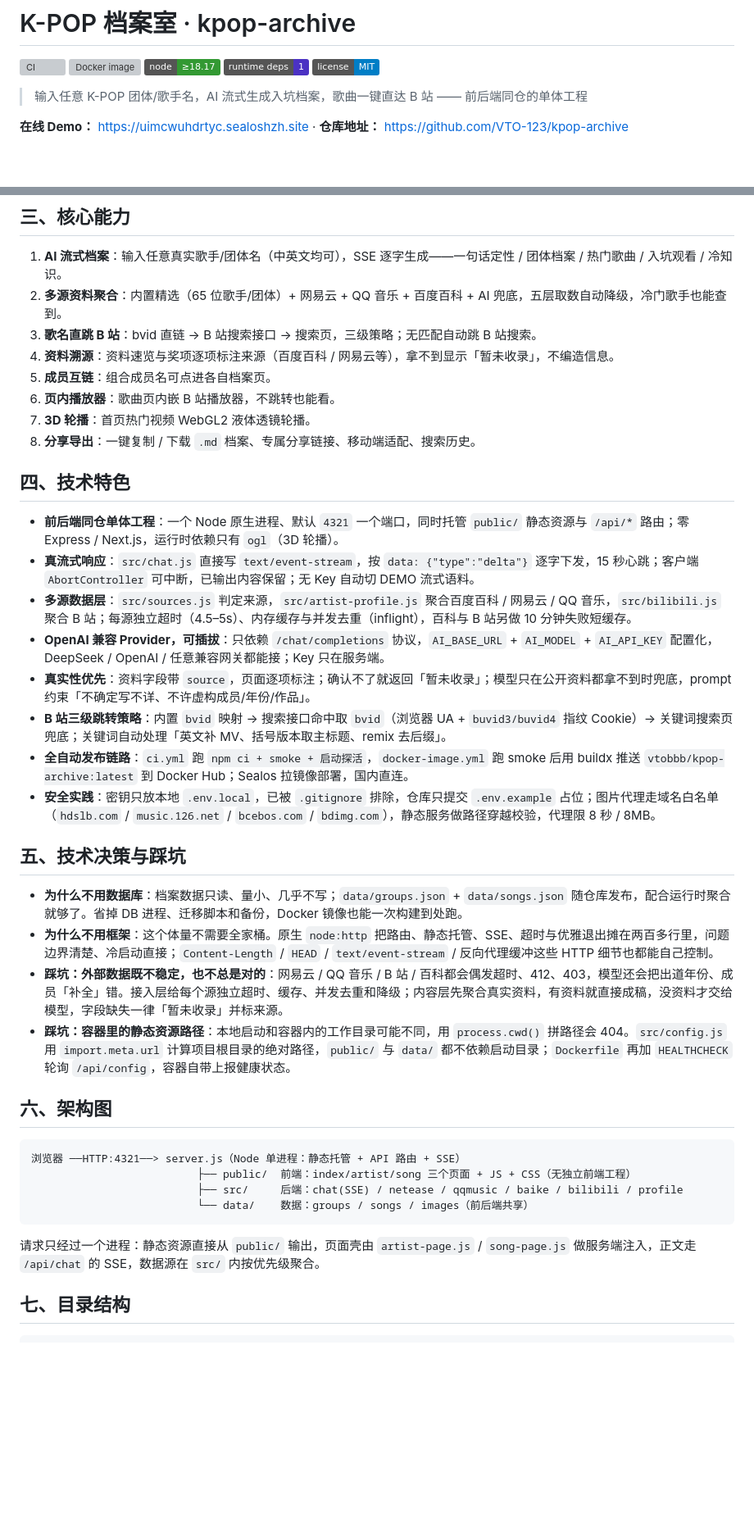
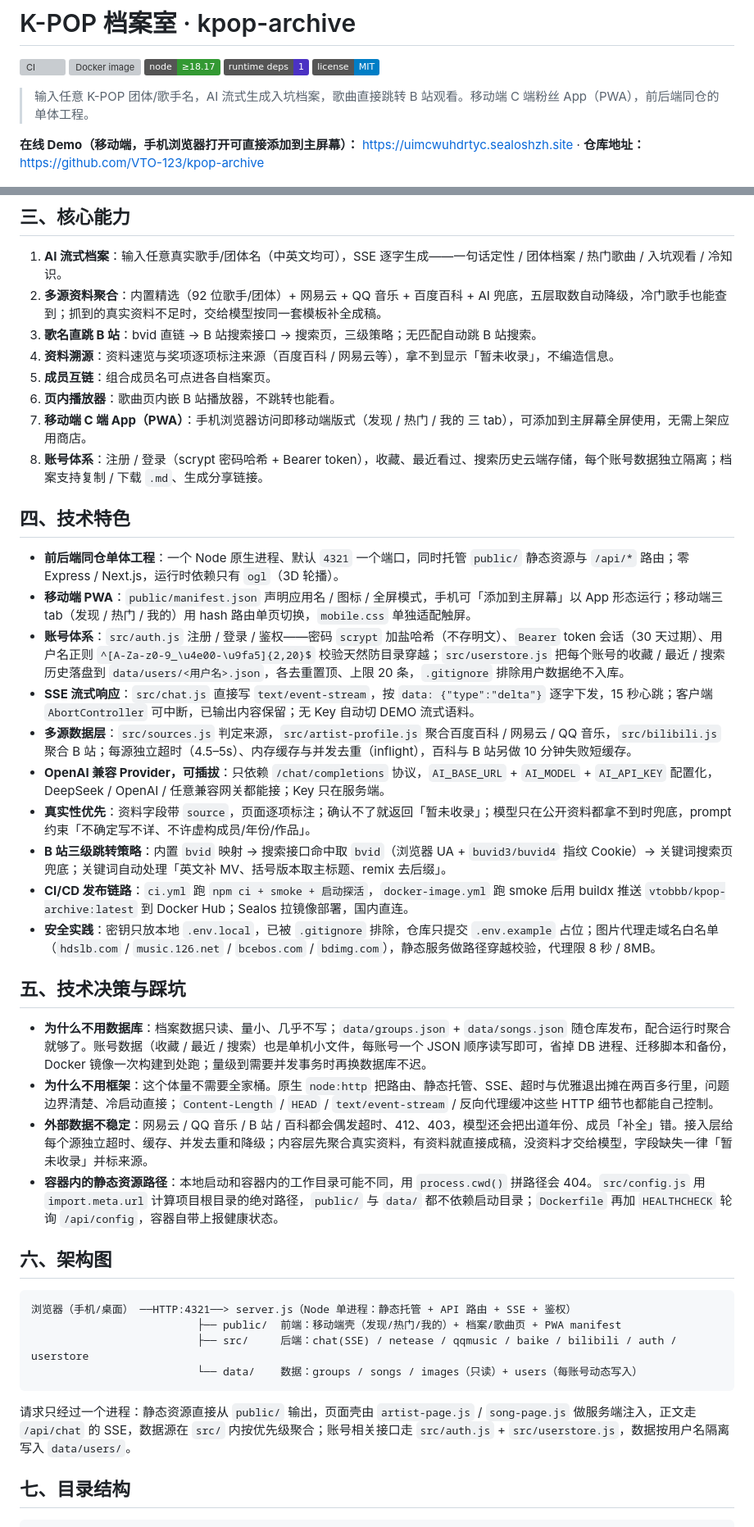
Before and after one commit to VTO-123/kpop-ai-assistant, a Markdown page: README.md, 2 parts joined by grey strips. Shown at 82% size. Rendered like a GitHub page; badges without logos; blank space fills up the shorter version; grey boxes are pictures that could not be loaded.

Commit message:
docs: README 同步移动端粉丝版（PWA + 账号体系 + 92 位歌手库）并去掉 AI 腔调

````diff
--- a/README.md
+++ b/README.md
@@ -6,9 +6,9 @@
 ![Runtime deps](https://img.shields.io/badge/runtime%20deps-1-4B32C3)
 ![License](https://img.shields.io/badge/license-MIT-blue)
 
-> 输入任意 K-POP 团体/歌手名，AI 流式生成入坑档案，歌曲一键直达 B 站 —— 前后端同仓的单体工程
+> 输入任意 K-POP 团体/歌手名，AI 流式生成入坑档案，歌曲直接跳转 B 站观看。移动端 C 端粉丝 App（PWA），前后端同仓的单体工程。
 
-**在线 Demo：** <https://uimcwuhdrtyc.sealoshzh.site> · **仓库地址：** <https://github.com/VTO-123/kpop-archive>
+**在线 Demo（移动端，手机浏览器打开可直接添加到主屏幕）：** <https://uimcwuhdrtyc.sealoshzh.site> · **仓库地址：** <https://github.com/VTO-123/kpop-archive>
 
 ![界面预览](docs/preview.png)
 
@@ -55,42 +55,44 @@ npm run smoke
 ## 三、核心能力
 
 1. **AI 流式档案**：输入任意真实歌手/团体名（中英文均可），SSE 逐字生成——一句话定性 / 团体档案 / 热门歌曲 / 入坑观看 / 冷知识。
-2. **多源资料聚合**：内置精选（65 位歌手/团体）+ 网易云 + QQ 音乐 + 百度百科 + AI 兜底，五层取数自动降级，冷门歌手也能查到。
+2. **多源资料聚合**：内置精选（92 位歌手/团体）+ 网易云 + QQ 音乐 + 百度百科 + AI 兜底，五层取数自动降级，冷门歌手也能查到；抓到的真实资料不足时，交给模型按同一套模板补全成稿。
 3. **歌名直跳 B 站**：bvid 直链 → B 站搜索接口 → 搜索页，三级策略；无匹配自动跳 B 站搜索。
 4. **资料溯源**：资料速览与奖项逐项标注来源（百度百科 / 网易云等），拿不到显示「暂未收录」，不编造信息。
 5. **成员互链**：组合成员名可点进各自档案页。
 6. **页内播放器**：歌曲页内嵌 B 站播放器，不跳转也能看。
-7. **3D 轮播**：首页热门视频 WebGL2 液体透镜轮播。
-8. **分享导出**：一键复制 / 下载 `.md` 档案、专属分享链接、移动端适配、搜索历史。
+7. **移动端 C 端 App（PWA）**：手机浏览器访问即移动端版式（发现 / 热门 / 我的 三 tab），可添加到主屏幕全屏使用，无需上架应用商店。
+8. **账号体系**：注册 / 登录（scrypt 密码哈希 + Bearer token），收藏、最近看过、搜索历史云端存储，每个账号数据独立隔离；档案支持复制 / 下载 `.md`、生成分享链接。
 
 ## 四、技术特色
 
 - **前后端同仓单体工程**：一个 Node 原生进程、默认 `4321` 一个端口，同时托管 `public/` 静态资源与 `/api/*` 路由；零 Express / Next.js，运行时依赖只有 `ogl`（3D 轮播）。
-- **真流式响应**：`src/chat.js` 直接写 `text/event-stream`，按 `data: {"type":"delta"}` 逐字下发，15 秒心跳；客户端 `AbortController` 可中断，已输出内容保留；无 Key 自动切 DEMO 流式语料。
+- **移动端 PWA**：`public/manifest.json` 声明应用名 / 图标 / 全屏模式，手机可「添加到主屏幕」以 App 形态运行；移动端三 tab（发现 / 热门 / 我的）用 hash 路由单页切换，`mobile.css` 单独适配触屏。
+- **账号体系**：`src/auth.js` 注册 / 登录 / 鉴权——密码 `scrypt` 加盐哈希（不存明文）、`Bearer` token 会话（30 天过期）、用户名正则 `^[A-Za-z0-9_\u4e00-\u9fa5]{2,20}$` 校验天然防目录穿越；`src/userstore.js` 把每个账号的收藏 / 最近 / 搜索历史落盘到 `data/users/<用户名>.json`，各去重置顶、上限 20 条，`.gitignore` 排除用户数据绝不入库。
+- **SSE 流式响应**：`src/chat.js` 直接写 `text/event-stream`，按 `data: {"type":"delta"}` 逐字下发，15 秒心跳；客户端 `AbortController` 可中断，已输出内容保留；无 Key 自动切 DEMO 流式语料。
 - **多源数据层**：`src/sources.js` 判定来源，`src/artist-profile.js` 聚合百度百科 / 网易云 / QQ 音乐，`src/bilibili.js` 聚合 B 站；每源独立超时（4.5–5s）、内存缓存与并发去重（inflight），百科与 B 站另做 10 分钟失败短缓存。
 - **OpenAI 兼容 Provider，可插拔**：只依赖 `/chat/completions` 协议，`AI_BASE_URL` + `AI_MODEL` + `AI_API_KEY` 配置化，DeepSeek / OpenAI / 任意兼容网关都能接；Key 只在服务端。
 - **真实性优先**：资料字段带 `source`，页面逐项标注；确认不了就返回「暂未收录」；模型只在公开资料都拿不到时兜底，prompt 约束「不确定写不详、不许虚构成员/年份/作品」。
 - **B 站三级跳转策略**：内置 `bvid` 映射 → 搜索接口命中取 `bvid`（浏览器 UA + `buvid3/buvid4` 指纹 Cookie）→ 关键词搜索页兜底；关键词自动处理「英文补 MV、括号版本取主标题、remix 去后缀」。
-- **全自动发布链路**：`ci.yml` 跑 `npm ci + smoke + 启动探活`，`docker-image.yml` 跑 smoke 后用 buildx 推送 `vtobbb/kpop-archive:latest` 到 Docker Hub；Sealos 拉镜像部署，国内直连。
+- **CI/CD 发布链路**：`ci.yml` 跑 `npm ci + smoke + 启动探活`，`docker-image.yml` 跑 smoke 后用 buildx 推送 `vtobbb/kpop-archive:latest` 到 Docker Hub；Sealos 拉镜像部署，国内直连。
 - **安全实践**：密钥只放本地 `.env.local`，已被 `.gitignore` 排除，仓库只提交 `.env.example` 占位；图片代理走域名白名单（`hdslb.com` / `music.126.net` / `bcebos.com` / `bdimg.com`），静态服务做路径穿越校验，代理限 8 秒 / 8MB。
 
 ## 五、技术决策与踩坑
 
-- **为什么不用数据库**：档案数据只读、量小、几乎不写；`data/groups.json` + `data/songs.json` 随仓库发布，配合运行时聚合就够了。省掉 DB 进程、迁移脚本和备份，Docker 镜像也能一次构建到处跑。
+- **为什么不用数据库**：档案数据只读、量小、几乎不写；`data/groups.json` + `data/songs.json` 随仓库发布，配合运行时聚合就够了。账号数据（收藏 / 最近 / 搜索）也是单机小文件，每账号一个 JSON 顺序读写即可，省掉 DB 进程、迁移脚本和备份，Docker 镜像一次构建到处跑；量级到需要并发事务时再换数据库不迟。
 - **为什么不用框架**：这个体量不需要全家桶。原生 `node:http` 把路由、静态托管、SSE、超时与优雅退出摊在两百多行里，问题边界清楚、冷启动直接；`Content-Length` / `HEAD` / `text/event-stream` / 反向代理缓冲这些 HTTP 细节也都能自己控制。
-- **踩坑：外部数据既不稳定，也不总是对的**：网易云 / QQ 音乐 / B 站 / 百科都会偶发超时、412、403，模型还会把出道年份、成员「补全」错。接入层给每个源独立超时、缓存、并发去重和降级；内容层先聚合真实资料，有资料就直接成稿，没资料才交给模型，字段缺失一律「暂未收录」并标来源。
-- **踩坑：容器里的静态资源路径**：本地启动和容器内的工作目录可能不同，用 `process.cwd()` 拼路径会 404。`src/config.js` 用 `import.meta.url` 计算项目根目录的绝对路径，`public/` 与 `data/` 都不依赖启动目录；`Dockerfile` 再加 `HEALTHCHECK` 轮询 `/api/config`，容器自带上报健康状态。
+- **外部数据不稳定**：网易云 / QQ 音乐 / B 站 / 百科都会偶发超时、412、403，模型还会把出道年份、成员「补全」错。接入层给每个源独立超时、缓存、并发去重和降级；内容层先聚合真实资料，有资料就直接成稿，没资料才交给模型，字段缺失一律「暂未收录」并标来源。
+- **容器内的静态资源路径**：本地启动和容器内的工作目录可能不同，用 `process.cwd()` 拼路径会 404。`src/config.js` 用 `import.meta.url` 计算项目根目录的绝对路径，`public/` 与 `data/` 都不依赖启动目录；`Dockerfile` 再加 `HEALTHCHECK` 轮询 `/api/config`，容器自带上报健康状态。
 
 ## 六、架构图
 
 ```text
-浏览器 ──HTTP:4321──> server.js（Node 单进程：静态托管 + API 路由 + SSE）
-                          ├── public/  前端：index/artist/song 三个页面 + JS + CSS（无独立前端工程）
-                          ├── src/     后端：chat(SSE) / netease / qqmusic / baike / bilibili / profile
-                          └── data/    数据：groups / songs / images（前后端共享）
+浏览器（手机/桌面） ──HTTP:4321──> server.js（Node 单进程：静态托管 + API 路由 + SSE + 鉴权）
+                          ├── public/  前端：移动端壳（发现/热门/我的）+ 档案/歌曲页 + PWA manifest
+                          ├── src/     后端：chat(SSE) / netease / qqmusic / baike / bilibili / auth / userstore
+                          └── data/    数据：groups / songs / images（只读）+ users（每账号动态写入）
 ```
 
-请求只经过一个进程：静态资源直接从 `public/` 输出，页面壳由 `artist-page.js` / `song-page.js` 做服务端注入，正文走 `/api/chat` 的 SSE，数据源在 `src/` 内按优先级聚合。
+请求只经过一个进程：静态资源直接从 `public/` 输出，页面壳由 `artist-page.js` / `song-page.js` 做服务端注入，正文走 `/api/chat` 的 SSE，数据源在 `src/` 内按优先级聚合；账号相关接口走 `src/auth.js` + `src/userstore.js`，数据按用户名隔离写入 `data/users/`。
 
 ## 七、目录结构
 
````
Also changed, not shown: other parts of README.md (+27 -13 lines).
